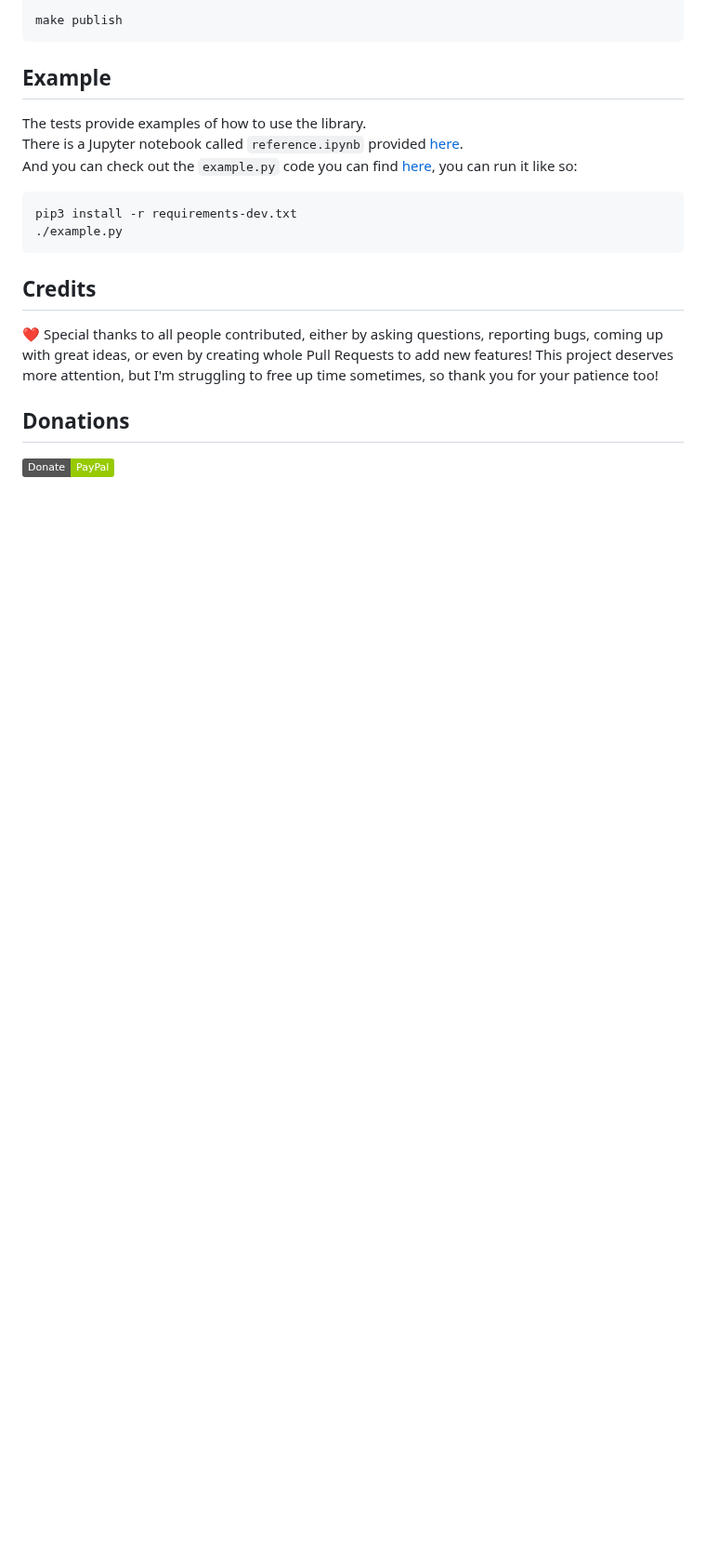
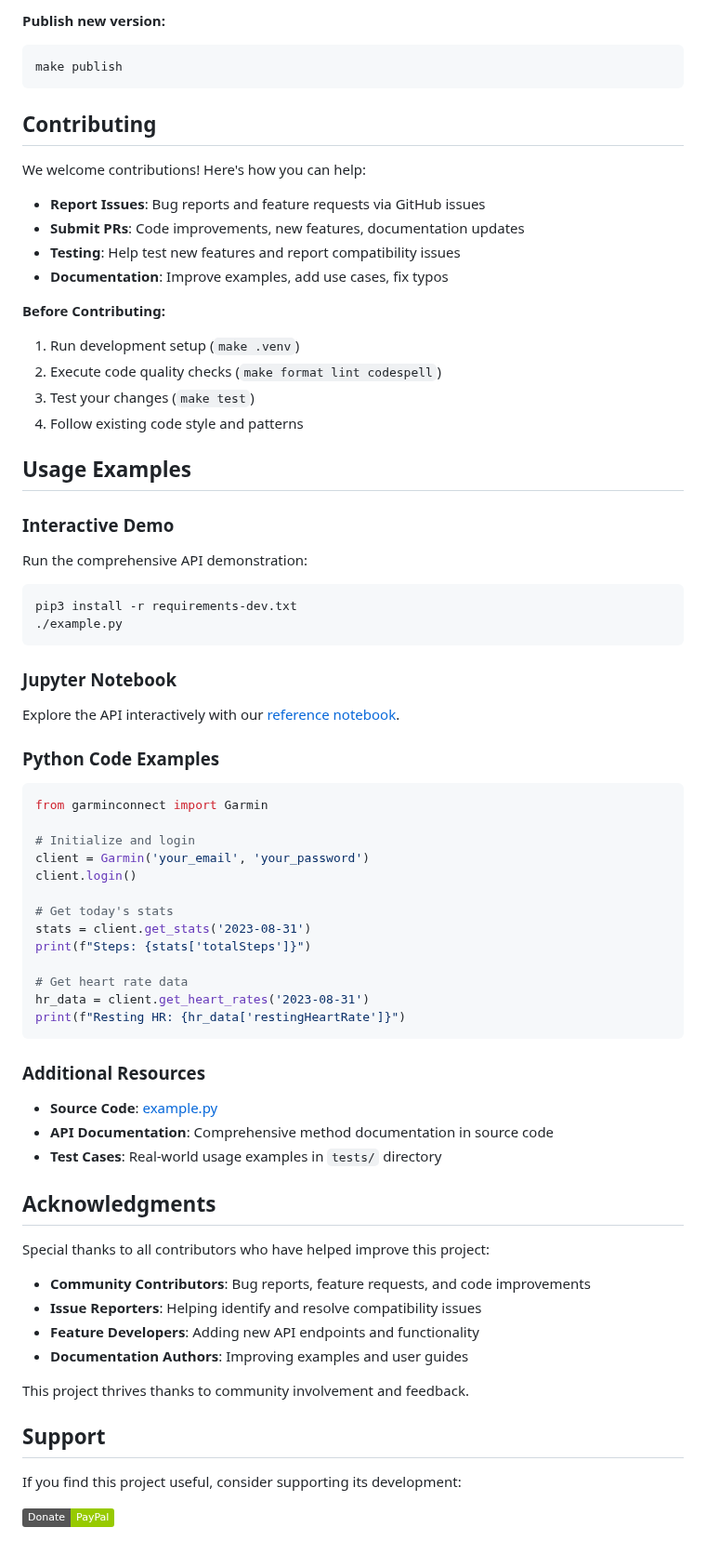
Before and after one commit to cyberjunky/python-garminconnect, a Markdown page: README.md, the part around one of its changes. Shown at 93% size. Drawn GitHub-style; badges without logos; blank space fills up the shorter version.

````diff
--- a/README.md
+++ b/README.md
@@ -144,23 +159,71 @@ password = <PyPI token>
 
+**Publish new version:**
+```bash
 make publish
 ```
 
-## Example
+## Contributing
 
-The tests provide examples of how to use the library.
-There is a Jupyter notebook called `reference.ipynb` provided [here](https://github.com/cyberjunky/python-garminconnect/blob/master/reference.ipynb).
-And you can check out the `example.py` code you can find [here](https://raw.githubusercontent.com/cyberjunky/python-garminconnect/master/example.py), you can run it like so:
+We welcome contributions! Here's how you can help:
 
+- **Report Issues**: Bug reports and feature requests via GitHub issues
+- **Submit PRs**: Code improvements, new features, documentation updates
+- **Testing**: Help test new features and report compatibility issues
+- **Documentation**: Improve examples, add use cases, fix typos
+
+**Before Contributing:**
+1. Run development setup (`make .venv`)
+2. Execute code quality checks (`make format lint codespell`)
+3. Test your changes (`make test`)
+4. Follow existing code style and patterns
+
+## Usage Examples
+
+### Interactive Demo
+Run the comprehensive API demonstration:
 ```bash
 pip3 install -r requirements-dev.txt
 ./example.py
 ```
 
-## Credits
+### Jupyter Notebook
+Explore the API interactively with our [reference notebook](https://github.com/cyberjunky/python-garminconnect/blob/master/reference.ipynb).
 
-:heart: Special thanks to all people contributed, either by asking questions, reporting bugs, coming up with great ideas, or even by creating whole Pull Requests to add new features!
-This project deserves more attention, but I'm struggling to free up time sometimes, so thank you for your patience too!
+### Python Code Examples
+```python
+from garminconnect import Garmin
 
-## Donations
+# Initialize and login
+client = Garmin('your_email', 'your_password')
+client.login()
+
+# Get today's stats
+stats = client.get_stats('2023-08-31')
+print(f"Steps: {stats['totalSteps']}")
+
+# Get heart rate data
+hr_data = client.get_heart_rates('2023-08-31')
+print(f"Resting HR: {hr_data['restingHeartRate']}")
+```
+
+### Additional Resources
+- **Source Code**: [example.py](https://raw.githubusercontent.com/cyberjunky/python-garminconnect/master/example.py)
+- **API Documentation**: Comprehensive method documentation in source code
+- **Test Cases**: Real-world usage examples in `tests/` directory
+
+## Acknowledgments
+
+Special thanks to all contributors who have helped improve this project:
+
+- **Community Contributors**: Bug reports, feature requests, and code improvements
+- **Issue Reporters**: Helping identify and resolve compatibility issues
+- **Feature Developers**: Adding new API endpoints and functionality
+- **Documentation Authors**: Improving examples and user guides
+
+This project thrives thanks to community involvement and feedback.
+
+## Support
+
+If you find this project useful, consider supporting its development:
 
 [![Donate](https://img.shields.io/badge/Donate-PayPal-green.svg)](https://www.paypal.me/cyberjunkynl/)
````
Also changed, not shown: other parts of README.md (+101 -86 lines).
